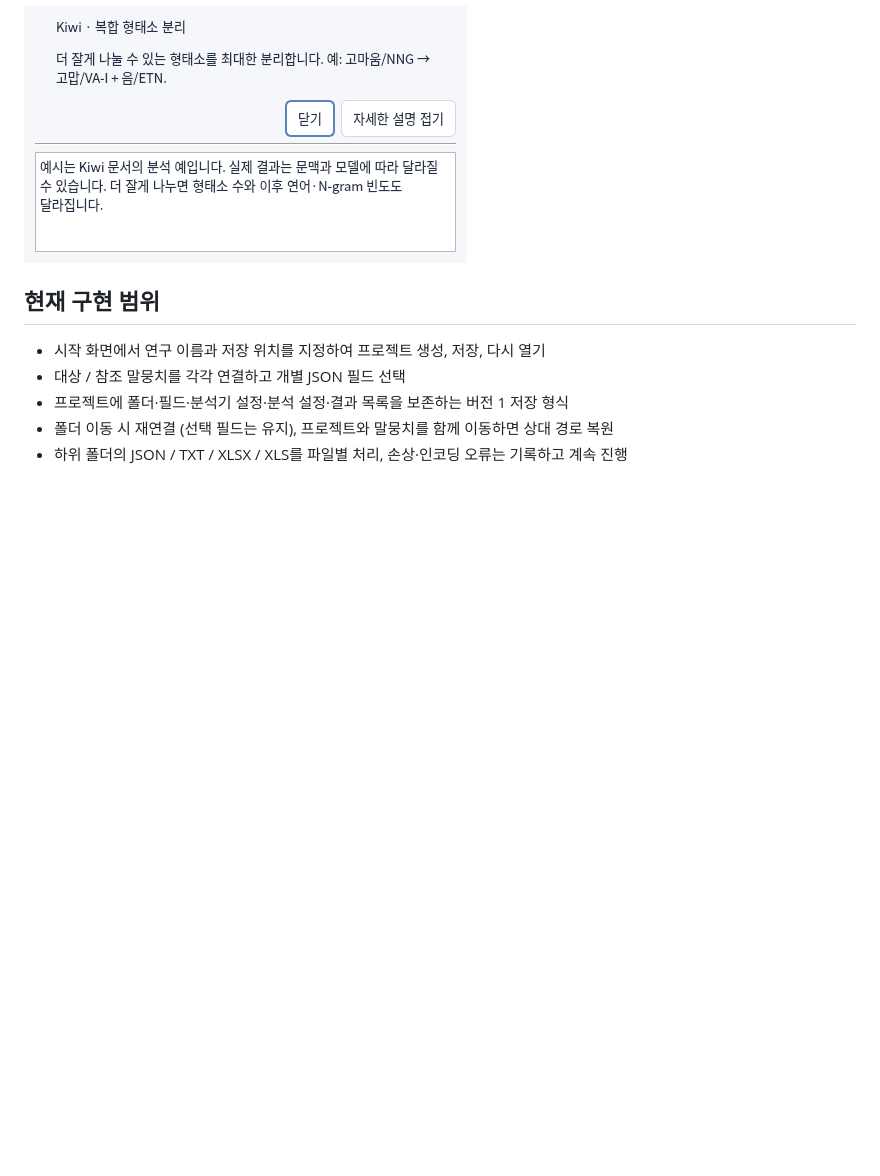
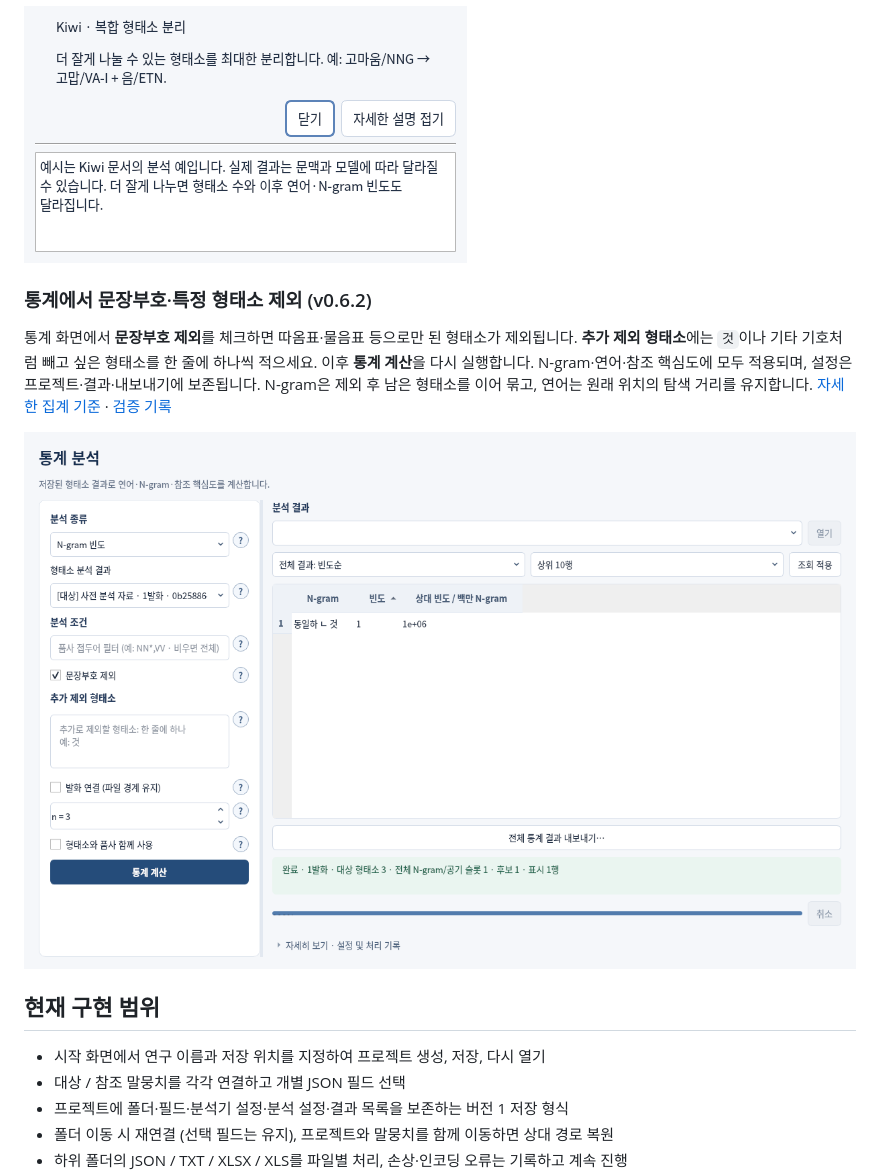
Before and after one commit to qhal7041-art/my_corpus, a Markdown page: README.md, the part around the change. Rendered like a GitHub page; pictures changed too: docs/images/token-exclusions.png (added); blank space fills up the shorter version.

Commit message:
Add punctuation and exact-form exclusion filters to corpus statistics

```diff
--- a/README.md
+++ b/README.md
@@ -25,6 +25,12 @@ Python / PyQt6 한국어 JSON · TXT · Excel 말뭉치 탐색·형태소·연
 자료 화면의 대상/참조·텍스트 필드와 통계 화면의 N-gram·품사·경계·연어 범위·MI/t-score/logDice·G²/χ²에도 도움말이 있습니다. 설명은 현재 앱의 집계 기준을 따릅니다. [검증 기록](docs/v061-help-validation.md)
 
 ![복합 형태소 분리 도움말](docs/images/option-help.png)
+
+### 통계에서 문장부호·특정 형태소 제외 (v0.6.2)
+
+통계 화면에서 **문장부호 제외**를 체크하면 따옴표·물음표 등으로만 된 형태소가 제외됩니다. **추가 제외 형태소**에는 `것`이나 기타 기호처럼 빼고 싶은 형태소를 한 줄에 하나씩 적으세요. 이후 **통계 계산**을 다시 실행합니다. N-gram·연어·참조 핵심도에 모두 적용되며, 설정은 프로젝트·결과·내보내기에 보존됩니다. N-gram은 제외 후 남은 형태소를 이어 묶고, 연어는 원래 위치의 탐색 거리를 유지합니다. [자세한 집계 기준](docs/statistics.md) · [검증 기록](docs/v062-exclusions-validation.md)
+
+![통계 제외 설정 예시](docs/images/token-exclusions.png)
 
 ## 현재 구현 범위
 
```
Also changed, not shown: docs/statistics.md (+9 -0 lines), docs/v062-exclusions-validation.md (added, +11 -0 lines), 6 other files.
